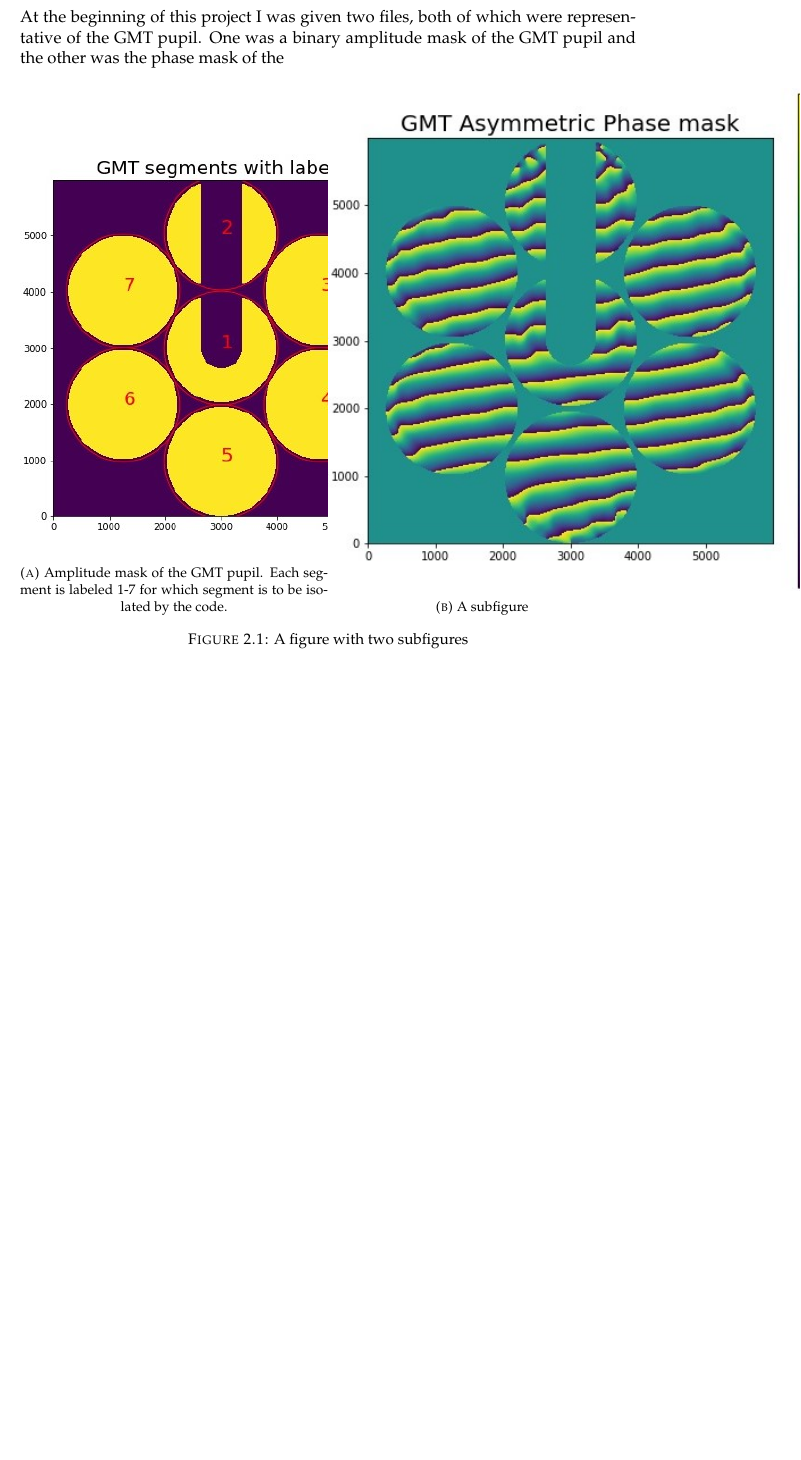
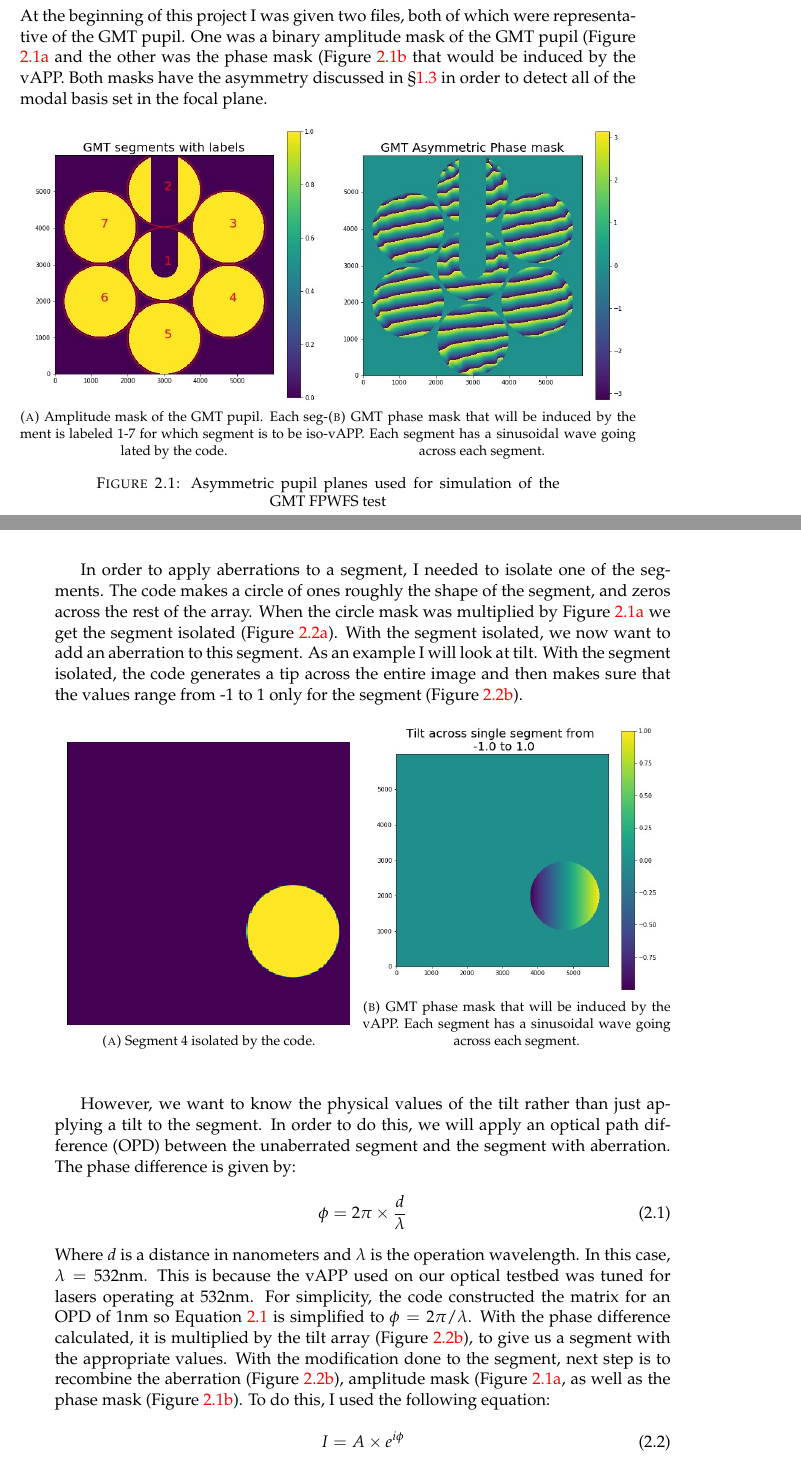
Before and after one commit to Astrotech89/GMT_Thesis, a LaTeX thesis (main.tex, which reads Chapters/Chapter2.tex): part of page 25 of 35 before the commit and two parts of pages 25 and 26 of 37 after it, the two joined at a grey line, cut so that both start at the same text, the shorter picture padded with empty space. Compiled offline with pdfLaTeX.

Commit message:
Updates from Overleaf

```diff
--- a/Chapters/Chapter2.tex
+++ b/Chapters/Chapter2.tex
@@ -9,5 +9,5 @@
 \noindent\printcontents[chapters]{}{1}{}
 \noindent\hrulefill
 
-\label{Chapter2} % Change X to a consecutive number; for referencing this chapter elsewhere, use \ref{ChapterX}
+\label{Chapter2}% Change X to a consecutive number; for referencing this chapter elsewhere, use \ref{ChapterX}
 
@@ -15,23 +15,65 @@
 
 
 \section{Response Matrix}
+\label{sec:RM}
 
-At the beginning of this project I was given two files, both of which were representative of the GMT pupil.  One was a binary amplitude mask of the GMT pupil and the other was the phase mask of the
+At the beginning of this project I was given two files, both of which were representative of the GMT pupil.  One was a binary amplitude mask of the GMT pupil (Figure \ref{fig:amp_mask} and the other was the phase mask (Figure \ref{fig:phase_mask} that would be induced by the vAPP.  Both masks have the asymmetry discussed in \S \ref{sec:vAPP} in order to detect all of the modal basis set in the focal plane.
 
 \begin{figure}[H]
 \centering
 \begin{subfigure}{.5\textwidth}
   \centering
-  \includegraphics[width=10cm]{Figures/GMT_seg_choice.jpg}
+  \includegraphics[width=6.5cm]{Figures/GMT_seg_choice.jpg}
   \caption{Amplitude mask of the GMT pupil.  Each segment is labeled 1-7 for which segment is to be isolated by the code.}
-  \label{fig:sub1}
+  \label{fig:amp_mask}
 \end{subfigure}%
 \begin{subfigure}{.5\textwidth}
   \centering
-  \includegraphics[width=12cm]{Figures/gmt_phase_mask.jpg}
-  \caption{A subfigure}
-  \label{fig:sub2}
+  \includegraphics[width=6.5cm]{Figures/gmt_phase_mask.jpg}
+  \caption{GMT phase mask that will be induced by the vAPP.  Each segment has a sinusoidal wave going across each segment.}
+  \label{fig:phase_mask}
 \end{subfigure}
-\caption{A figure with two subfigures}
-\label{fig:test}
+\caption{Asymmetric pupil planes used for simulation of the GMT FPWFS test}
+\label{fig:asym_pupils}
 \end{figure}
+
+
+In order to apply aberrations to a segment, I needed to isolate one of the segments.  The code makes a circle of ones roughly the shape of the segment, and zeros across the rest of the array. When the circle mask was multiplied by Figure \ref{fig:amp_mask} we get the segment isolated (Figure \ref{fig:single_seg}).  With the segment isolated, we now want to add an aberration to this segment.  As an example I will look at tilt.  With the segment isolated, the code generates a tip across the entire image and then makes sure that the values range from -1 to 1 only for the segment (Figure \ref{fig:tilt_seg}).
+
+\begin{figure}[H]
+\centering
+\begin{subfigure}{.5\textwidth}
+  \centering
+  \includegraphics[width=6.5cm]{Figures/isolated_seg.png}
+  \caption{Segment 4 isolated by the code.}
+  \label{fig:single_seg}
+\end{subfigure}%
+\begin{subfigure}{.5\textwidth}
+  \centering
+  \includegraphics[width=6.5cm]{Figures/tip_single_seg.jpg}
+  \caption{GMT phase mask that will be induced by the vAPP.  Each segment has a sinusoidal wave going across each segment.}
+  \label{fig:tilt_seg}
+\end{subfigure}
+% \caption{Asymmetric pupil planes used for simulation of the GMT FPWFS test}
+\label{fig:isolated_seg}
+\end{figure}
+
+However, we want to know the physical values of the tilt rather than just applying a tilt to the segment.  In order to do this, we will apply an optical path difference (OPD) between the unaberrated segment and the segment with aberration.  The phase difference is given by:
+\begin{equation}
+    \phi = 2 \pi \times \frac{d}{\lambda}
+    \label{eq:OPD}
+\end{equation}
+Where $d$ is a distance in nanometers and $\lambda$ is the operation wavelength.  In this case, $\lambda = 532$nm.  This is because the vAPP used on our optical testbed was tuned for lasers operating at 532nm.  For simplicity, the code constructed the matrix for an OPD of 1nm so Equation \ref{eq:OPD} is simplified to $\phi = 2 \pi / \lambda$.  With the phase difference calculated, it is multiplied by the tilt array (Figure \ref{fig:tilt_seg}), to give us a segment with the appropriate values.  With the modification done to the segment, next step is to recombine the aberration (Figure \ref{fig:tilt_seg}), amplitude mask (Figure \ref{fig:amp_mask}, as well as the phase mask (Figure \ref{fig:phase_mask}).  To do this, I used the following equation:
+
+\begin{equation}
+    I = A \times e^{i \phi}
+    \label{eq:intensity}
+\end{equation}
+
+Where $I$ is intensity, $A$ is the amplitude (Figure \ref{fig:amp_mask}) and $\phi$ is the phase of light (Figure \ref{fig:phase_mask}).  However, just using Equation \ref{eq:intensity} will give a unaberrated image.  Using the OPD, we combine the aberration and unaberrated pupil plane in the exponential because these are phase differences.  This is done for each of the three PSFs that come from the vAPP.  So we now have three different intensity equations:
+
+\begin{align}
+    & I_{top} = A \times e^{(i \cdot (\phi_{ab} + \phi))} \label{eq:top_PSF} \\
+    & I_{leakage} = A \times 0.1 \times e^{i \phi_{ab}} \label{eq:leak_PSF} \\
+    & I_{bottom} = A \times e^{(-i \phi) + (i \phi_{ab})} \label{eq:bottom_PSF}
+\end{align}
--- a/main.tex
+++ b/main.tex
@@ -48,6 +48,8 @@ headsepline, % Uncomment to get a line under the header
 \usepackage{titletoc}
 
 \usepackage{mathpazo} % Use the Palatino font by default
+
+\usepackage{amsmath}
 
 \usepackage[backend=biber,style=numeric,natbib=true,maxnames=9]{biblatex} % Use the bibtex backend with the authoryear citation style (which resembles APA)
 \addbibresource{references.bib}
```
Also changed, not shown: Chapters/Chapter1.tex (+3 -0 lines), Chapters/Chapter2.tex (23 more changed lines).
